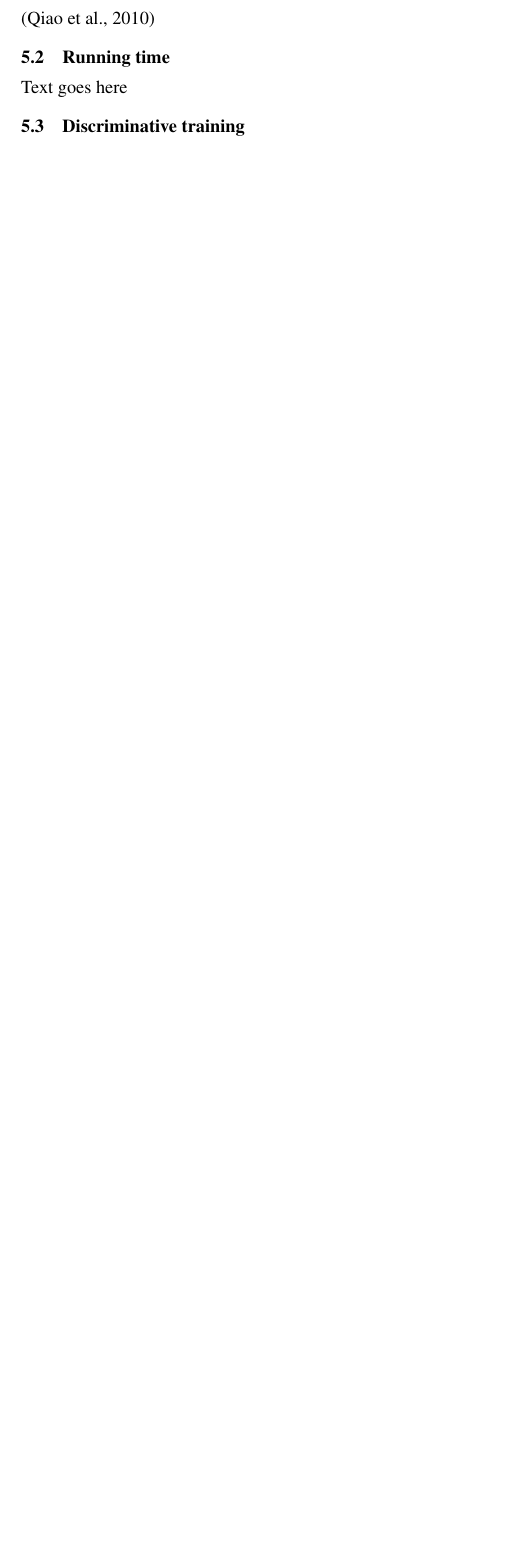
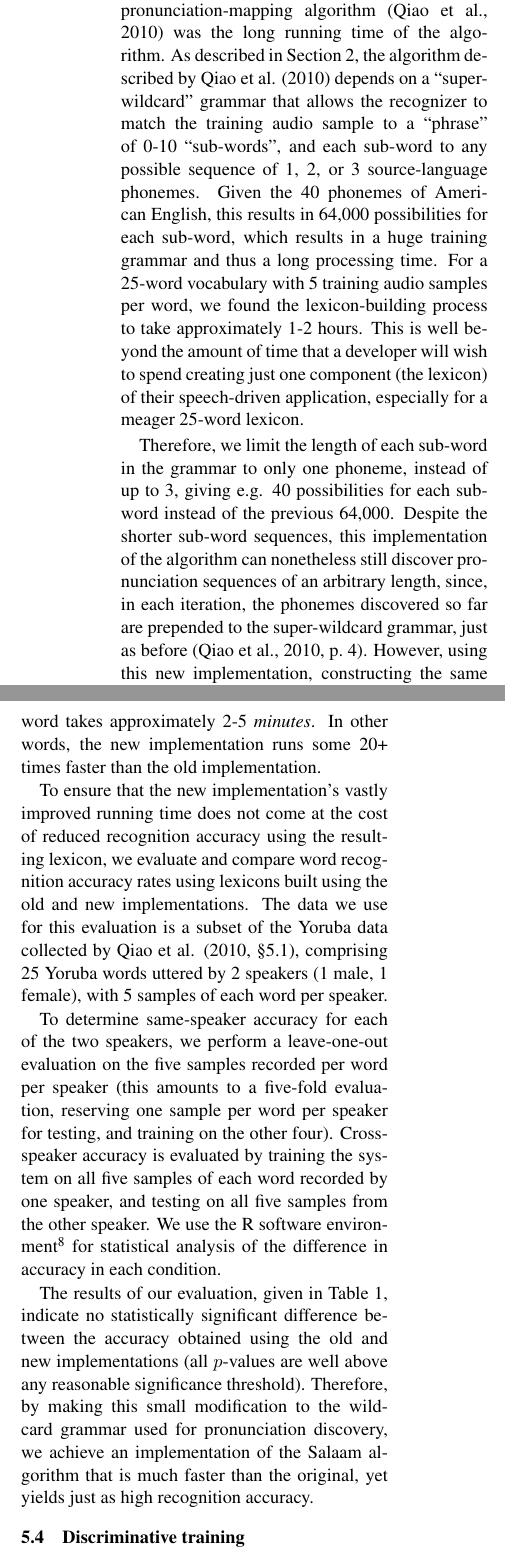
Before and after one commit to lex4all/lex4all, a LaTeX paper (docs/ACL2014/DemoSubmission-acl2014.tex): part of one column of page 5 of 6 before the commit and two parts of the columns of page 6 of 7 after it, the two joined at a grey line, cut so that both start at the same text, the shorter picture padded with empty space. Compiled offline with pdfLaTeX.

Commit message:
Phoneme mapping section (the paper is now officially way too long)

```diff
--- a/docs/ACL2014/DemoSubmission-acl2014.tex
+++ b/docs/ACL2014/DemoSubmission-acl2014.tex
@@ -243,3 +252,2 @@ A simple GUI form allows users to record audio samples for a given word that has
 \subsection{Implementation of the Salaam method}
 \label{sec:implementation}
-\cite{Qiao10}
@@ -247,7 +265,18 @@ A simple GUI form allows users to record audio samples for a given word that has
 \subsection{Running time}
 \label{sec:runningtime}
 
-Text goes here
+A major challenge we faced in engineering a user-friendly application based on the Salaam pronunciation-mapping algorithm \cite{Qiao10} was the long running time of the algorithm. As described in Section~\ref{sec:background}, the algorithm described by Qiao et al. \shortcite{Qiao10} depends on a ``super-wildcard'' grammar that allows the recognizer to match the training audio sample to a ``phrase'' of 0-10 ``sub-words'', and each sub-word to any possible sequence of 1, 2, or 3 source-language phonemes. Given the 40 phonemes of American English, this results in 64,000 possibilities for each sub-word, which results in a huge training grammar and thus a long processing time. For a 25-word vocabulary with 5 training audio samples per word, we found the lexicon-building process to take approximately 1-2 hours. This is well beyond the amount of time that a developer will wish to spend creating just one component (the lexicon) of their speech-driven application, especially for a meager 25-word lexicon.
+
+Therefore, we limit the length of each sub-word in the grammar to only one phoneme, instead of up to 3, giving e.g. 40 possibilities for each sub-word instead of the previous 64,000. Despite the shorter sub-word sequences, this implementation of the algorithm can nonetheless still discover pronunciation sequences of an arbitrary length, since, in each iteration, the phonemes discovered so far are prepended to the super-wildcard grammar, just as before \cite[p.~4]{Qiao10}. However, using this new implementation, constructing the same 25-word vocabulary with the same 5 samples per word takes approximately 2-5 \textit{minutes}. In other words, the new implementation runs some 20+ times faster than the old implementation.
+
+To ensure that the new implementation's vastly improved running time does not come at the cost of reduced recognition accuracy using the resulting lexicon, we evaluate and compare word recognition accuracy rates using lexicons built using the old and new implementations. The data we use for this evaluation is a subset of the Yoruba data collected by Qiao et al. \shortcite[§5.1]{Qiao10}, comprising 25 Yoruba words uttered by 2 speakers (1 male, 1 female), with 5 samples of each word per speaker.
+
+To determine same-speaker accuracy for each of the two speakers, we perform a leave-one-out evaluation on the five samples recorded per word per speaker (this amounts to a five-fold evaluation, reserving one sample per word per speaker for testing, and training on the other four). Cross-speaker accuracy is evaluated by training the system on all five samples of each word recorded by one speaker, and testing on all five samples from the other speaker.
+We use the R software environment\footnote{\url{http://www.r-project.org/}}
+for statistical analysis of the difference in accuracy in each condition.
+
+The results of our evaluation, given in Table~\ref{tab:accuracy}, indicate no statistically significant difference between the accuracy obtained using the old and new implementations (all $p$-values are well above any reasonable significance threshold). Therefore, by making this small modification to the wildcard grammar used for pronunciation discovery, we achieve an implementation of the Salaam algorithm that is much faster than the original, yet yields just as high recognition accuracy.
+
 
 \begin{table*}[tb]
 \begin{center}
```
Also changed, not shown: docs/ACL2014/DemoSubmission-acl2014.pdf, docs/ACL2014/DemoSubmission-acl2014.tex (35 more changed lines).
